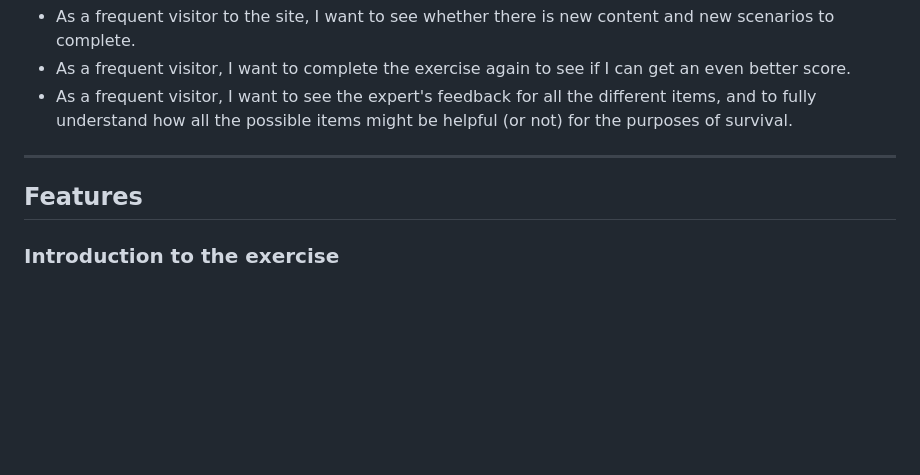
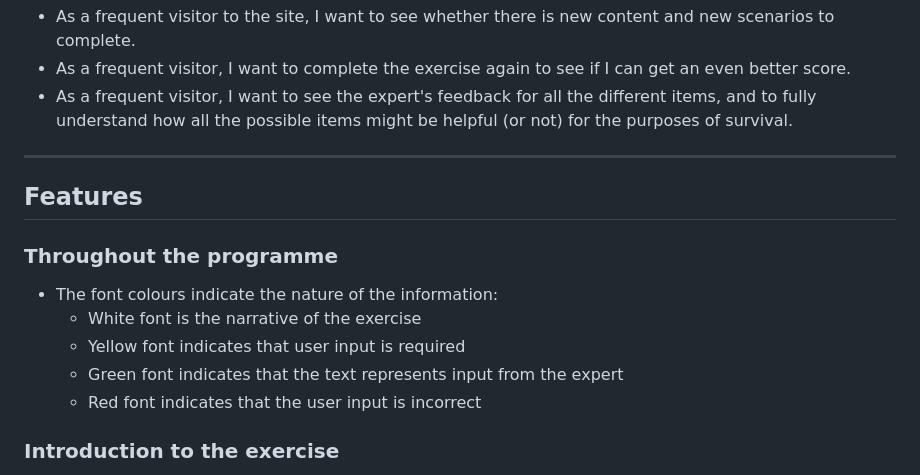
Before and after one commit to JL-14/winter-survival, a Markdown page: README.md, the part around one of its changes. Rendered like a GitHub page; blank space fills up the shorter version.

```diff
--- a/README.md
+++ b/README.md
@@ -41,6 +41,14 @@ The Winter Survival Exercise can be accessed [here](https://jl-14.github.io/famo
 
 ## Features
 
+### Throughout the programme
+
+- The font colours indicate the nature of the information:
+    * White font is the narrative of the exercise
+    * Yellow font indicates that user input is required
+    * Green font indicates that the text represents input from the expert
+    * Red font indicates that the user input is incorrect
+
 ### Introduction to the exercise
 
 - The exercise starts with a short introduction welcoming the user, asking the user to press Enter when they are ready to begin.
```
Also changed, not shown: other parts of README.md (+37 -1 lines).
